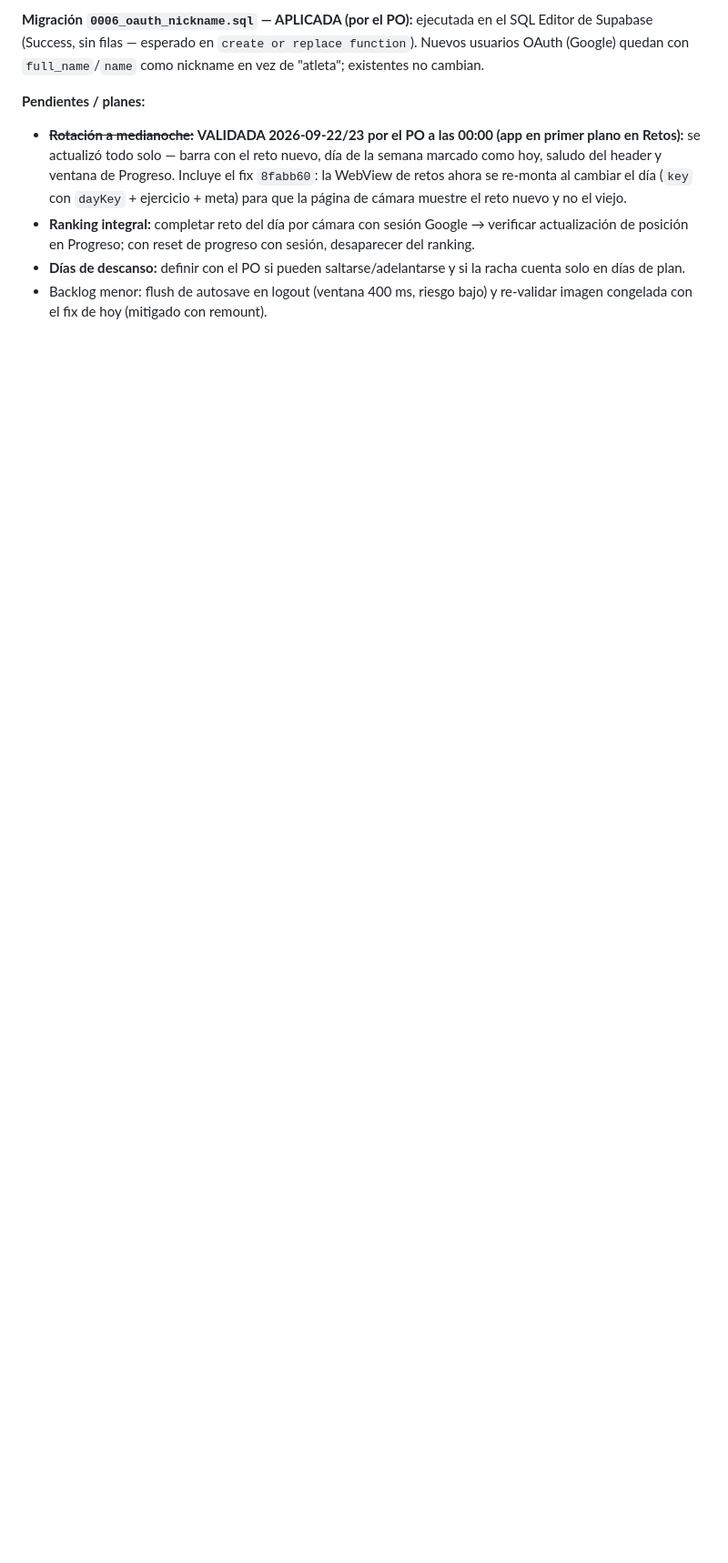
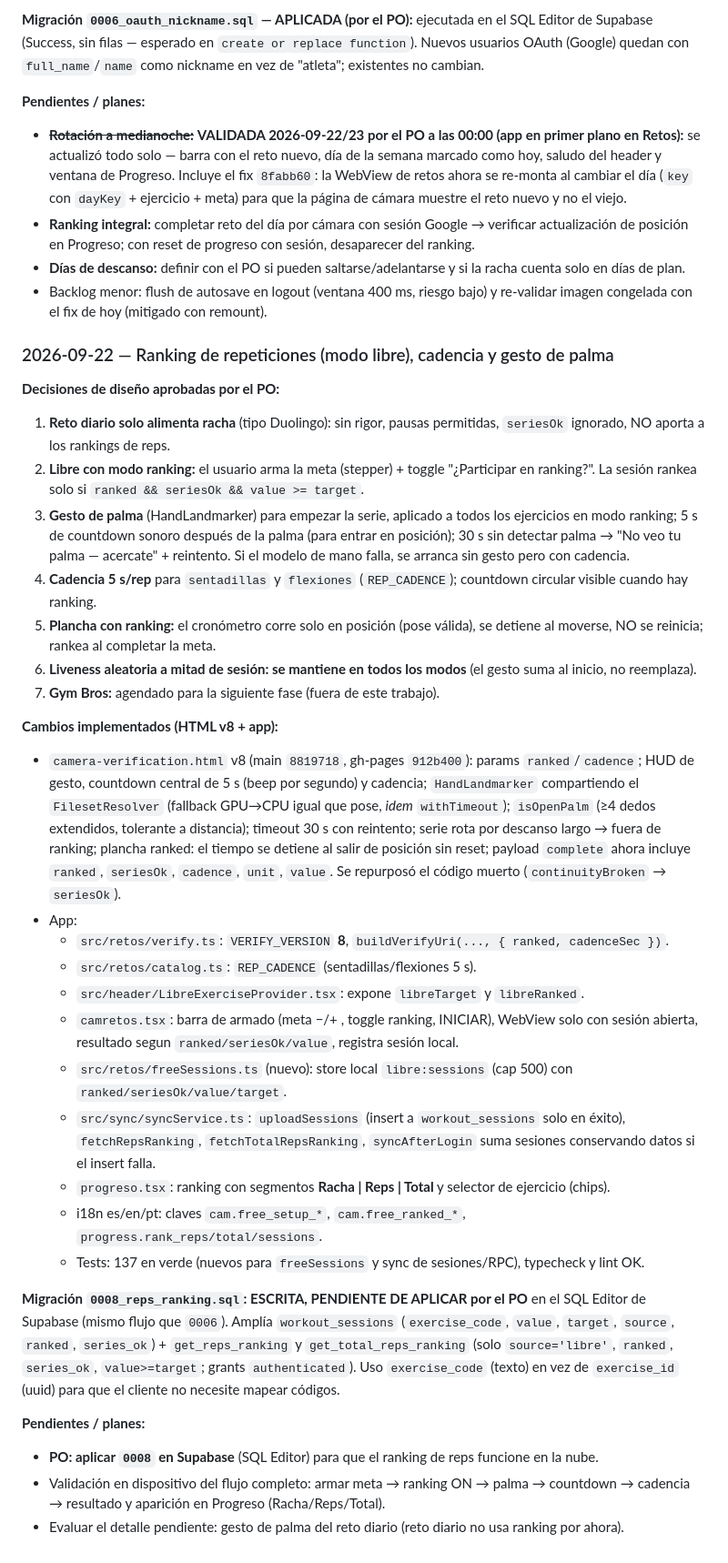
Before and after one commit to anibalkozur/resiliencia, a Markdown page: docs/BITACORA.md, the part around the change. Shown at 91% size. Rendered like a GitHub page; blank space fills up the shorter version.

Commit message:
docs(bitacora): diseño e implementación del ranking de repeticiones

```diff
--- a/docs/BITACORA.md
+++ b/docs/BITACORA.md
@@ -205,3 +205,37 @@ Los logs del PO ahora deberían mostrar `[auth] exchangeCodeForSession` sin erro
 - **Ranking integral:** completar reto del día por cámara con sesión Google → verificar actualización de posición en Progreso; con reset de progreso con sesión, desaparecer del ranking.
 - **Días de descanso:** definir con el PO si pueden saltarse/adelantarse y si la racha cuenta solo en días de plan.
 - Backlog menor: flush de autosave en logout (ventana 400 ms, riesgo bajo) y re-validar imagen congelada con el fix de hoy (mitigado con remount).
+
+### 2026-09-22 — Ranking de repeticiones (modo libre), cadencia y gesto de palma
+
+**Decisiones de diseño aprobadas por el PO:**
+
+1. **Reto diario solo alimenta racha** (tipo Duolingo): sin rigor, pausas permitidas, `seriesOk` ignorado, NO aporta a los rankings de reps.
+2. **Libre con modo ranking:** el usuario arma la meta (stepper) + toggle "¿Participar en ranking?". La sesión rankea solo si `ranked && seriesOk && value >= target`.
+3. **Gesto de palma** (HandLandmarker) para empezar la serie, aplicado a todos los ejercicios en modo ranking; 5 s de countdown sonoro después de la palma (para entrar en posición); 30 s sin detectar palma → "No veo tu palma — acercate" + reintento. Si el modelo de mano falla, se arranca sin gesto pero con cadencia.
+4. **Cadencia 5 s/rep** para `sentadillas` y `flexiones` (`REP_CADENCE`); countdown circular visible cuando hay ranking.
+5. **Plancha con ranking:** el cronómetro corre solo en posición (pose válida), se detiene al moverse, NO se reinicia; rankea al completar la meta.
+6. **Liveness aleatoria a mitad de sesión: se mantiene en todos los modos** (el gesto suma al inicio, no reemplaza).
+7. **Gym Bros:** agendado para la siguiente fase (fuera de este trabajo).
+
+**Cambios implementados (HTML v8 + app):**
+
+- `camera-verification.html` v8 (main `8819718`, gh-pages `912b400`): params `ranked`/`cadence`; HUD de gesto, countdown central de 5 s (beep por segundo) y cadencia; `HandLandmarker` compartiendo el `FilesetResolver` (fallback GPU→CPU igual que pose, _idem_ `withTimeout`); `isOpenPalm` (≥4 dedos extendidos, tolerante a distancia); timeout 30 s con reintento; serie rota por descanso largo → fuera de ranking; plancha ranked: el tiempo se detiene al salir de posición sin reset; payload `complete` ahora incluye `ranked`, `seriesOk`, `cadence`, `unit`, `value`. Se repurposó el código muerto (`continuityBroken` → `seriesOk`).
+- App:
+  - `src/retos/verify.ts`: `VERIFY_VERSION` **8**, `buildVerifyUri(..., { ranked, cadenceSec })`.
+  - `src/retos/catalog.ts`: `REP_CADENCE` (sentadillas/flexiones 5 s).
+  - `src/header/LibreExerciseProvider.tsx`: expone `libreTarget` y `libreRanked`.
+  - `camretos.tsx`: barra de armado (meta −/+ , toggle ranking, INICIAR), WebView solo con sesión abierta, resultado segun `ranked/seriesOk/value`, registra sesión local.
+  - `src/retos/freeSessions.ts` (nuevo): store local `libre:sessions` (cap 500) con `ranked/seriesOk/value/target`.
+  - `src/sync/syncService.ts`: `uploadSessions` (insert a `workout_sessions` solo en éxito), `fetchRepsRanking`, `fetchTotalRepsRanking`, `syncAfterLogin` suma sesiones conservando datos si el insert falla.
+  - `progreso.tsx`: ranking con segmentos **Racha | Reps | Total** y selector de ejercicio (chips).
+  - i18n es/en/pt: claves `cam.free_setup_*`, `cam.free_ranked_*`, `progress.rank_reps/total/sessions`.
+  - Tests: 137 en verde (nuevos para `freeSessions` y sync de sesiones/RPC), typecheck y lint OK.
+
+**Migración `0008_reps_ranking.sql`: ESCRITA, PENDIENTE DE APLICAR por el PO** en el SQL Editor de Supabase (mismo flujo que `0006`). Amplía `workout_sessions` (`exercise_code`, `value`, `target`, `source`, `ranked`, `series_ok`) + `get_reps_ranking` y `get_total_reps_ranking` (solo `source='libre'`, `ranked`, `series_ok`, `value>=target`; grants `authenticated`). Uso `exercise_code` (texto) en vez de `exercise_id` (uuid) para que el cliente no necesite mapear códigos.
+
+**Pendientes / planes:**
+
+- **PO: aplicar `0008` en Supabase** (SQL Editor) para que el ranking de reps funcione en la nube.
+- Validación en dispositivo del flujo completo: armar meta → ranking ON → palma → countdown → cadencia → resultado y aparición en Progreso (Racha/Reps/Total).
+- Evaluar el detalle pendiente: gesto de palma del reto diario (reto diario no usa ranking por ahora).
```
